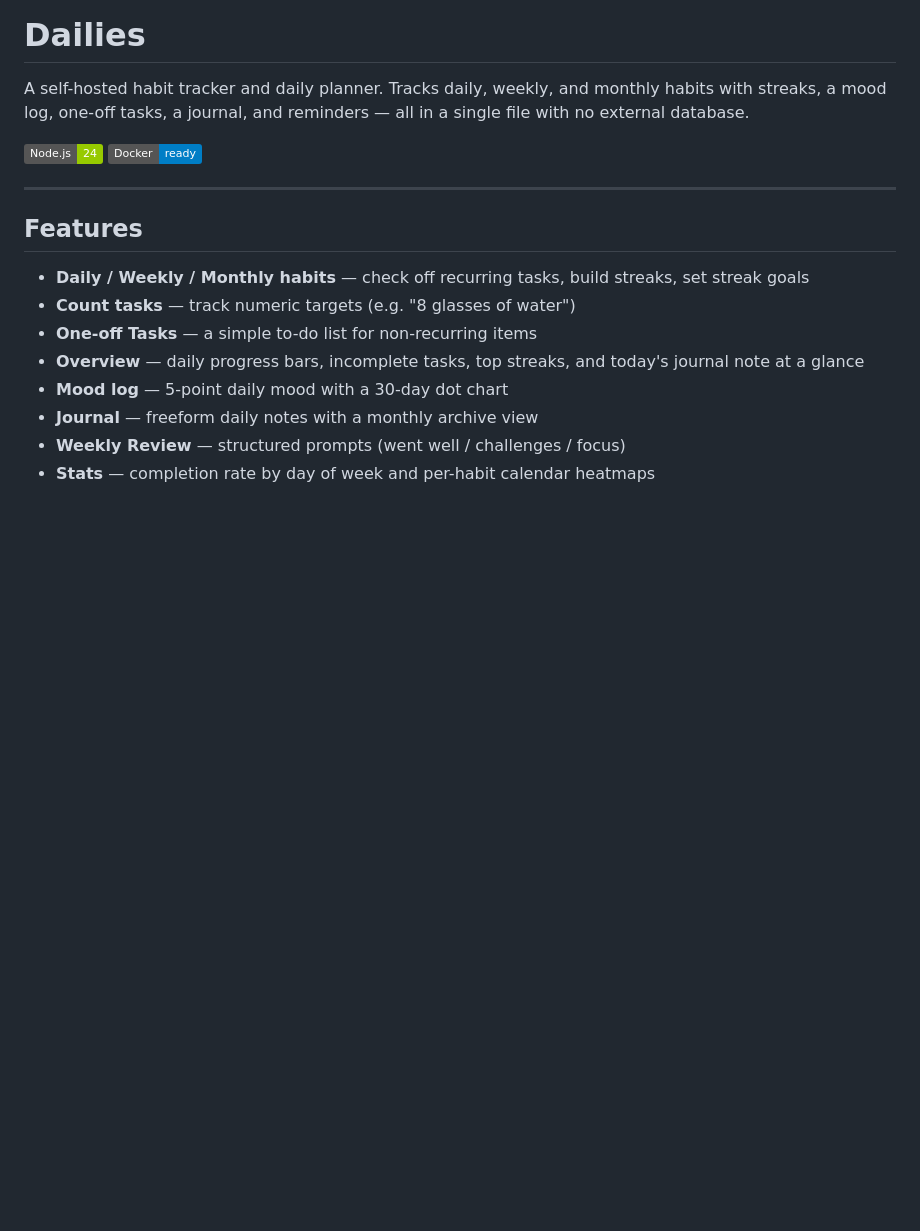
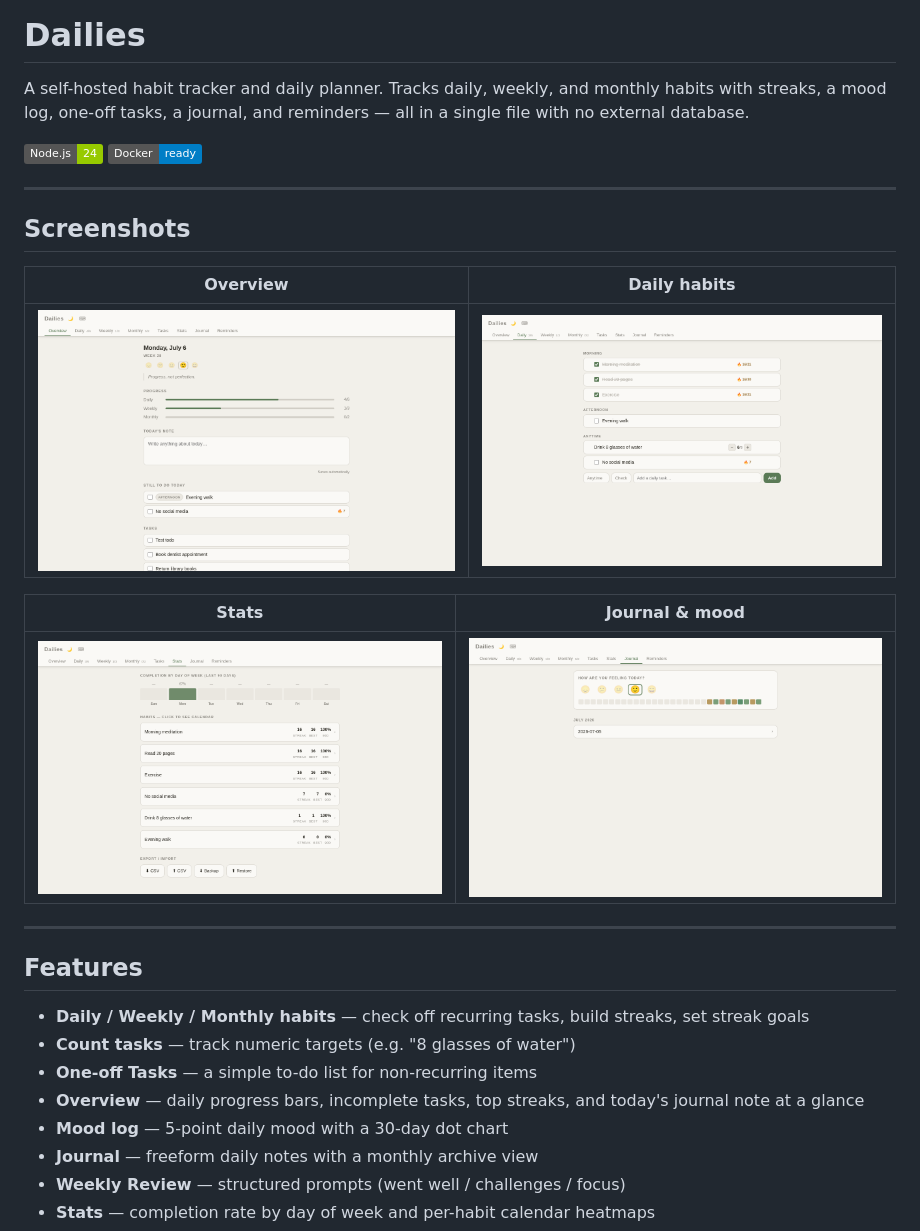
Before and after one commit to bjamex/dailies, a Markdown page: README.md, the part around the change. Drawn GitHub-style; pictures changed too: static/screenshots/daily.png (added), static/screenshots/journal.png (added), static/screenshots/overview.png (added); badges without logos; blank space fills up the shorter version.

Commit message:
Add screenshots to README
Co-Authored-By: Claude Sonnet 4.6 <noreply@anthropic.com>

```diff
--- a/README.md
+++ b/README.md
@@ -3,6 +3,18 @@
 A self-hosted habit tracker and daily planner. Tracks daily, weekly, and monthly habits with streaks, a mood log, one-off tasks, a journal, and reminders — all in a single file with no external database.
 
 ![Node.js](https://img.shields.io/badge/Node.js-24-green) ![Docker](https://img.shields.io/badge/Docker-ready-blue)
+
+---
+
+## Screenshots
+
+| Overview | Daily habits |
+|----------|-------------|
+| ![Overview](static/screenshots/overview.png) | ![Daily](static/screenshots/daily.png) |
+
+| Stats | Journal & mood |
+|-------|---------------|
+| ![Stats](static/screenshots/stats.png) | ![Journal](static/screenshots/journal.png) |
 
 ---
 
```
Also changed, not shown: static/screenshots/tasks.png (added).
